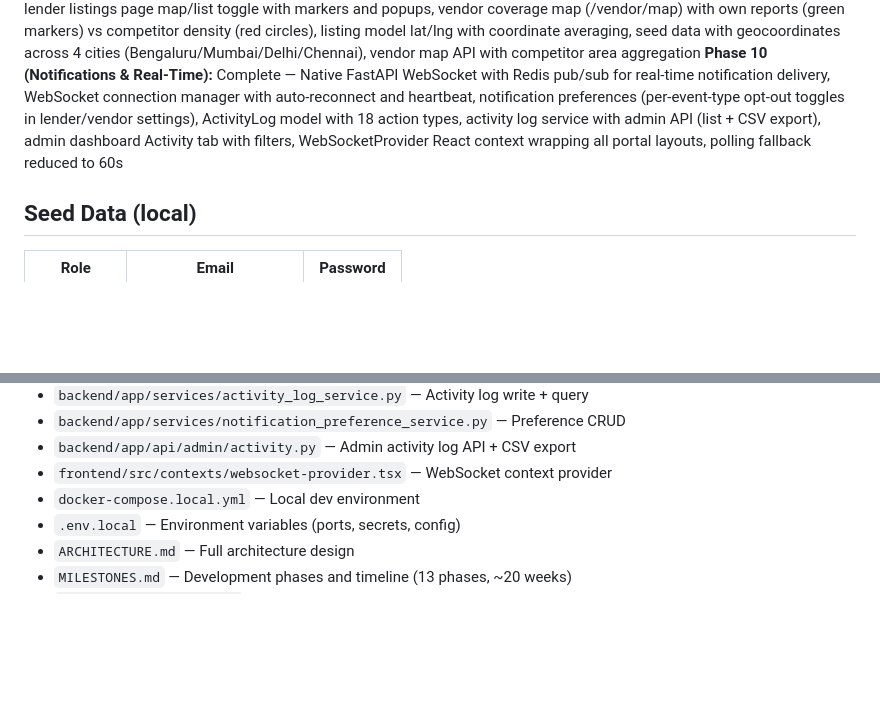
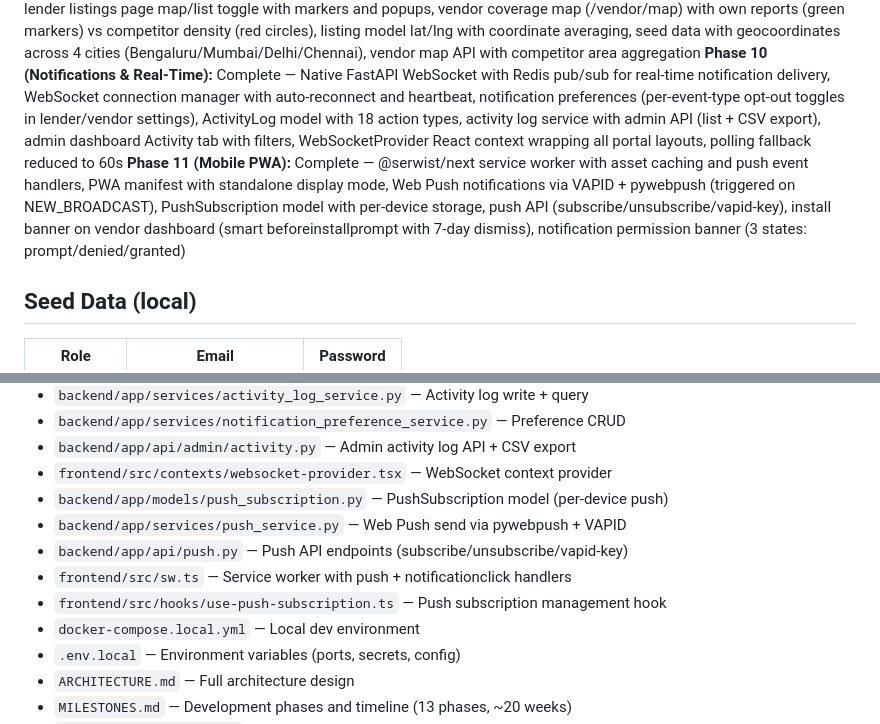
Before and after one commit to harinivivek/propeval, a Markdown page: CLAUDE.md, 2 parts joined by grey strips. GitHub-like rendering; blank space fills up the shorter version.

Commit message:
feat(phase11): update CLAUDE.md with Phase 11 completion status
Generated with [Claude Code](https://claude.ai/code)
via [Happy](https://happy.engineering)

Co-Authored-By: Claude <noreply@anthropic.com>
Co-Authored-By: Happy <yesreply@happy.engineering>

```diff
--- a/CLAUDE.md
+++ b/CLAUDE.md
@@ -38,6 +38,7 @@ Three core workflows: New request, Listing purchase, Update/Nearby requests.
 **Phase 8 (Templates & Report Formatting):** Complete — ReportTemplate model + CRUD service, form-based template builder (header/logo/colors, drag-and-drop field selection/ordering, footer), PDF render service (Jinja2 + WeasyPrint HTML→PDF), template/original download choice via split button, lender settings tabs (Users | Report Template), cached rendered PDFs, download endpoints with ?format=template param
 **Phase 9 (Map Views):** Complete — Leaflet + React Leaflet map views, lender listings page map/list toggle with markers and popups, vendor coverage map (/vendor/map) with own reports (green markers) vs competitor density (red circles), listing model lat/lng with coordinate averaging, seed data with geocoordinates across 4 cities (Bengaluru/Mumbai/Delhi/Chennai), vendor map API with competitor area aggregation
 **Phase 10 (Notifications & Real-Time):** Complete — Native FastAPI WebSocket with Redis pub/sub for real-time notification delivery, WebSocket connection manager with auto-reconnect and heartbeat, notification preferences (per-event-type opt-out toggles in lender/vendor settings), ActivityLog model with 18 action types, activity log service with admin API (list + CSV export), admin dashboard Activity tab with filters, WebSocketProvider React context wrapping all portal layouts, polling fallback reduced to 60s
+**Phase 11 (Mobile PWA):** Complete — @serwist/next service worker with asset caching and push event handlers, PWA manifest with standalone display mode, Web Push notifications via VAPID + pywebpush (triggered on NEW_BROADCAST), PushSubscription model with per-device storage, push API (subscribe/unsubscribe/vapid-key), install banner on vendor dashboard (smart beforeinstallprompt with 7-day dismiss), notification permission banner (3 states: prompt/denied/granted)
 
 ## Seed Data (local)
 
@@ -200,6 +201,11 @@ make lint            # Lint backend + frontend
 - `backend/app/services/notification_preference_service.py` — Preference CRUD
 - `backend/app/api/admin/activity.py` — Admin activity log API + CSV export
 - `frontend/src/contexts/websocket-provider.tsx` — WebSocket context provider
+- `backend/app/models/push_subscription.py` — PushSubscription model (per-device push)
+- `backend/app/services/push_service.py` — Web Push send via pywebpush + VAPID
+- `backend/app/api/push.py` — Push API endpoints (subscribe/unsubscribe/vapid-key)
+- `frontend/src/sw.ts` — Service worker with push + notificationclick handlers
+- `frontend/src/hooks/use-push-subscription.ts` — Push subscription management hook
 - `docker-compose.local.yml` — Local dev environment
 - `.env.local` — Environment variables (ports, secrets, config)
 - `ARCHITECTURE.md` — Full architecture design
```
